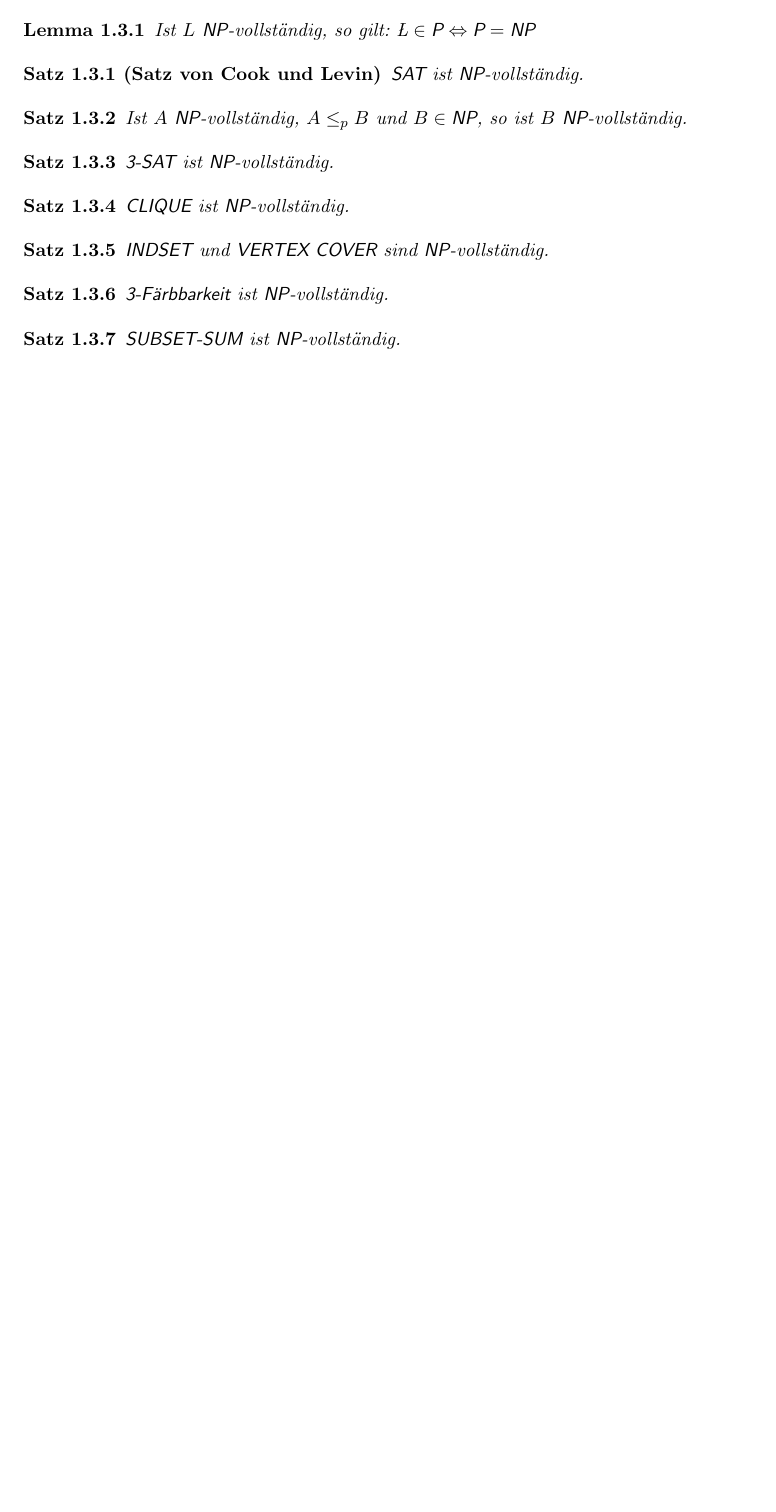
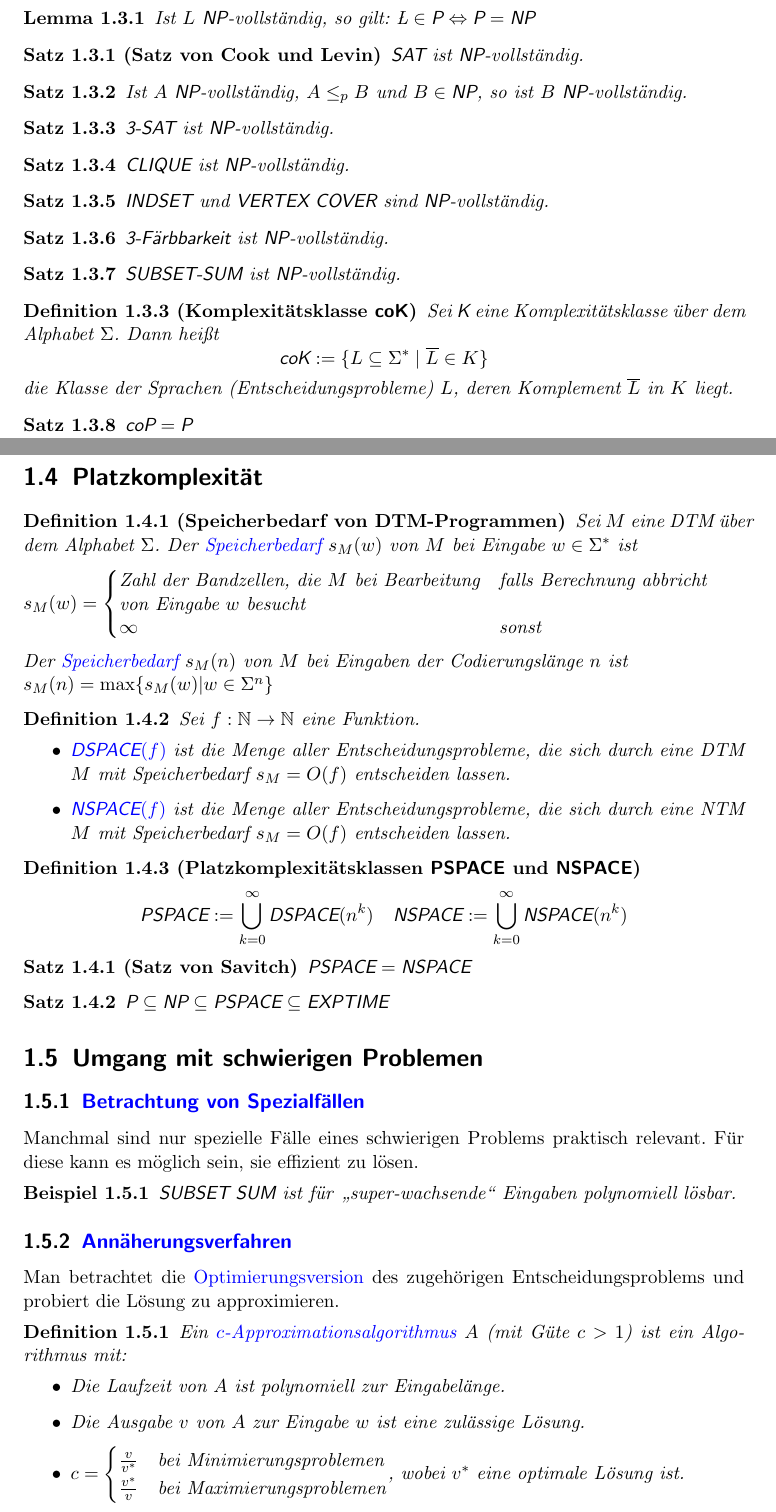
Before and after one commit to Tianmaru/ti-rangers, a LaTeX document (kurzskript.tex): part of page 6 of 7 before the commit and two parts of pages 6 and 7 of 9 after it, the two joined at a grey line, cut so that both start at the same text, the shorter picture padded with empty space. Compiled offline with pdfLaTeX.

Commit message:
add lecture 5 and 6

```diff
--- a/kurzskript.tex
+++ b/kurzskript.tex
@@ -4,6 +4,7 @@
 \usepackage[utf8]{inputenc}
 \usepackage{amsmath,amsfonts,amssymb}
 \usepackage{color}
+\usepackage{longtable}
 
 \begin{document}
 \title{Theoretische Informatik {\uppercase\expandafter{\romannumeral1}}:\\Komplexität und formale Sprachen}
@@ -195,3 +198,75 @@ $\textsf{3-Färbbarkeit}$ ist $\textsf{NP}$-vollständig.
 $\textsf{SUBSET-SUM}$ ist $\textsf{NP}$-vollständig.
 \end{Satz}
 
+\begin{Definition}[Komplexitätsklasse \textsf{coK}]
+Sei $\textsf{K}$ eine Komplexitätsklasse über dem Alphabet $\Sigma$. Dann heißt
+\begin{equation*}
+\textsf{coK} :=\{L\subseteq\Sigma^* \mid \overline{L} \in K\}
+\end{equation*}
+die Klasse der Sprachen (Entscheidungsprobleme) $L$, deren Komplement $\overline{L}$ in $K$ liegt.
+\end{Definition}
+
+\begin{Satz}
+$\textsf{coP} = \textsf{P}$
+\end{Satz}
+
+\section{Platzkomplexität}
+\begin{Definition}[Speicherbedarf von DTM-Programmen]
+Sei $M$ eine DTM über dem Alphabet $\Sigma$. Der \textcolor{blue}{Speicherbedarf} $s_M(w)$ von $M$ bei Eingabe $w \in \Sigma^*$ ist
+\begin{flalign*}
+s_M(w)=
+\begin{cases}
+\parbox[t]{0.5\textwidth}{Zahl der Bandzellen, die $M$ bei Bearbeitung von Eingabe $w$ besucht}&\text{falls Berechnung abbricht}\\
+\infty&\text{sonst}\\
+\end{cases}&&
+\end{flalign*}
+Der \textcolor{blue}{Speicherbedarf} $s_M(n)$ von $M$ bei Eingaben der Codierungslänge $n$ ist\\
+$s_M(n)=\max \{s_M(w)|w\in\Sigma^n\}$
+\end{Definition}
+
+\begin{Definition}
+Sei $f: \mathbb{N} \rightarrow \mathbb{N}$ eine Funktion.
+\begin{itemize}
+\item
+$\textcolor{blue}{\textsf{DSPACE}(f)}$ ist die Menge aller Entscheidungsprobleme, die sich durch eine DTM $M$ mit Speicherbedarf $s_M = O(f)$ entscheiden lassen.
+\item
+$\textcolor{blue}{\textsf{NSPACE}(f)}$ ist die Menge aller Entscheidungsprobleme, die sich durch eine NTM $M$ mit Speicherbedarf $s_M = O(f)$ entscheiden lassen.
+\end{itemize}
+\end{Definition}
+
+\begin{Definition}[Platzkomplexitätsklassen \textsf{PSPACE} und \textsf{NSPACE}]
+\begin{equation*}
+\textsf{PSPACE} := \bigcup_{k=0}^\infty \textsf{DSPACE}(n^k) \quad \textsf{NSPACE} := \bigcup_{k=0}^\infty \textsf{NSPACE}(n^k)
+\end{equation*}
+\end{Definition}
+
+\begin{Satz}[Satz von Savitch]
+$\textsf{PSPACE}=\textsf{NSPACE}$
+\end{Satz}
+
+\begin{Satz}
+$\textsf{P}\subseteq\textsf{NP}\subseteq\textsf{PSPACE}\subseteq\textsf{EXPTIME}$
+\end{Satz}
+
+\section{Umgang mit schwierigen Problemen}
+\subsection{\textcolor{blue}{Betrachtung von Spezialfällen}}
+Manchmal sind nur spezielle Fälle eines schwierigen Problems praktisch relevant. Für diese kann es möglich sein, sie effizient zu lösen.
+\begin{Beispiel}
+\textsf{SUBSET SUM} ist für {\glqq}super-wachsende{\grqq} Eingaben polynomiell lösbar.
+\end{Beispiel}
+\subsection{\textcolor{blue}{Annäherungsverfahren}}
+Man betrachtet die \textcolor{blue}{Optimierungsversion} des zugehörigen Entscheidungsproblems und probiert die Lösung zu approximieren.
+\begin{Definition}
+Ein \textcolor{blue}{$c$-Approximationsalgorithmus} $A$ (mit Güte $c > 1$) ist ein Algorithmus mit:
+\begin{itemize}
+\item
+Die Laufzeit von $A$ ist polynomiell zur Eingabelänge.
+\item
+Die Ausgabe $v$ von $A$ zur Eingabe $w$ ist eine zulässige Lösung.
+\item
+$c=
+\begin{cases}
+\frac{v}{v^*}& \text{bei Minimierungsproblemen}\\
+\frac{v^*}{v}& \text{bei Maximierungsproblemen}\\
+\end{cases}$, wobei $v^*$ eine optimale Lösung ist.
+\end{itemize}
```
Also changed, not shown: kurzskript.pdf, kurzskript.tex (8 more changed lines).
